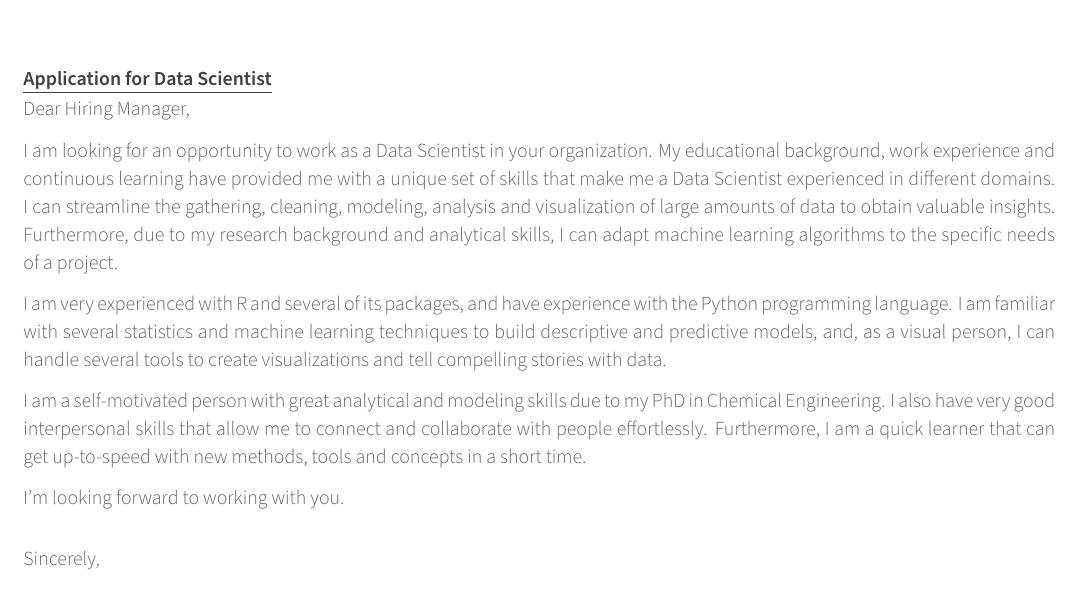
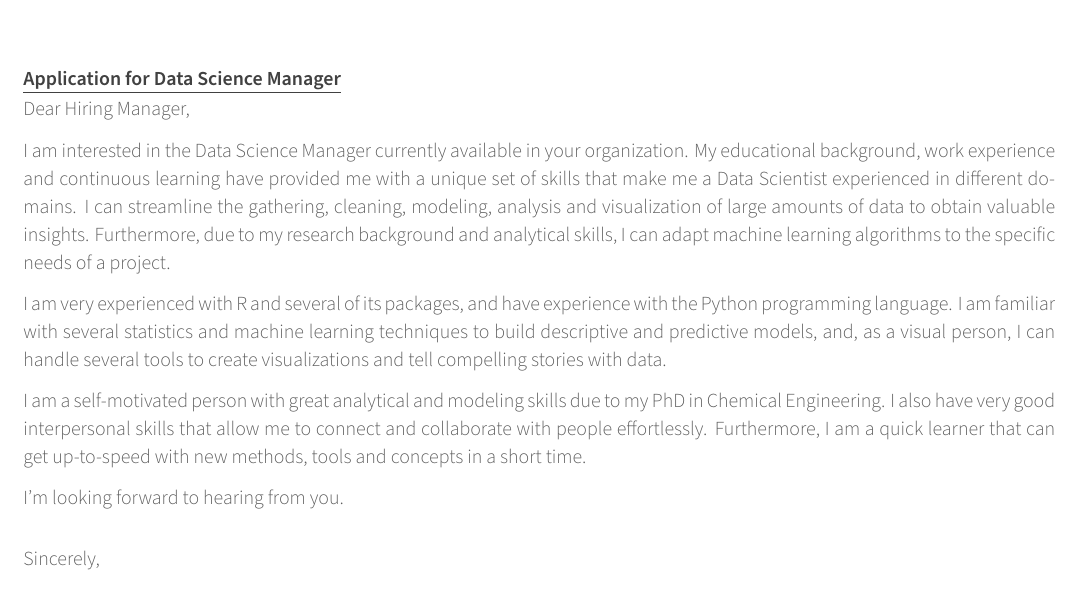
Before and after one commit to alcala21/resume, a LaTeX CV (awesome-cv/coverletter-alcala-english.tex): part of the page, cut so that both start at the same text. Compiled offline with XeLaTeX.

Commit message:
Modified cover letter for Data Science Manager position at MillerCoors.

```diff
--- a/awesome-cv/coverletter-alcala-english.tex
+++ b/awesome-cv/coverletter-alcala-english.tex
@@ -87,7 +87,7 @@
 % The date on the letter, default is the date of compilation
 \letterdate{\today}
 % The title of the letter
-\lettertitle{Application for Data Scientist}
+\lettertitle{Application for Data Science Manager}
 % How the letter is opened
 \letteropening{Dear Hiring Manager,}
 % How the letter is closed
@@ -120,13 +120,13 @@
 
 % I am looking for an opportunity to work as a Data Scientist in your organization. My educational background, work experience and continuous learning have provided me with a unique set of skills that make me a Data Scientist experienced in different domains. I can streamline the gathering, cleaning, modeling, analysis and visualization of large amounts of data to make appropriate business decisions. Furthermore, due to my research backgroun and analytical skills, I can adapt machine learning algorithms to the specific needs of your organization.
 
-I am looking for an opportunity to work as a Data Scientist in your organization. My educational background, work experience and continuous learning have provided me with a unique set of skills that make me a Data Scientist experienced in different domains. I can streamline the gathering, cleaning, modeling, analysis and visualization of large amounts of data to obtain valuable insights. Furthermore, due to my research background and analytical skills, I can adapt machine learning algorithms to the specific needs of a project.
+I am interested in the Data Science Manager currently available in your organization. My educational background, work experience and continuous learning have provided me with a unique set of skills that make me a Data Scientist experienced in different domains. I can streamline the gathering, cleaning, modeling, analysis and visualization of large amounts of data to obtain valuable insights. Furthermore, due to my research background and analytical skills, I can adapt machine learning algorithms to the specific needs of a project.
 
 I am very experienced with R and several of its packages, and have experience with the Python programming language. I am familiar with several statistics and machine learning techniques to build descriptive and predictive models, and, as a visual person, I can handle several tools to create visualizations and tell compelling stories with data.
 
 I am a self-motivated person with great analytical and modeling skills due to my PhD in Chemical Engineering. I also have very good interpersonal skills that allow me to connect and collaborate with people effortlessly. Furthermore, I am a quick learner that can get up-to-speed with new methods, tools and concepts in a short time.
 
-I'm looking forward to working with you.
+I'm looking forward to hearing from you.
 
 
 \end{cvletter}
```
Also changed, not shown: awesome-cv/coverletter-alcala-english.pdf.
